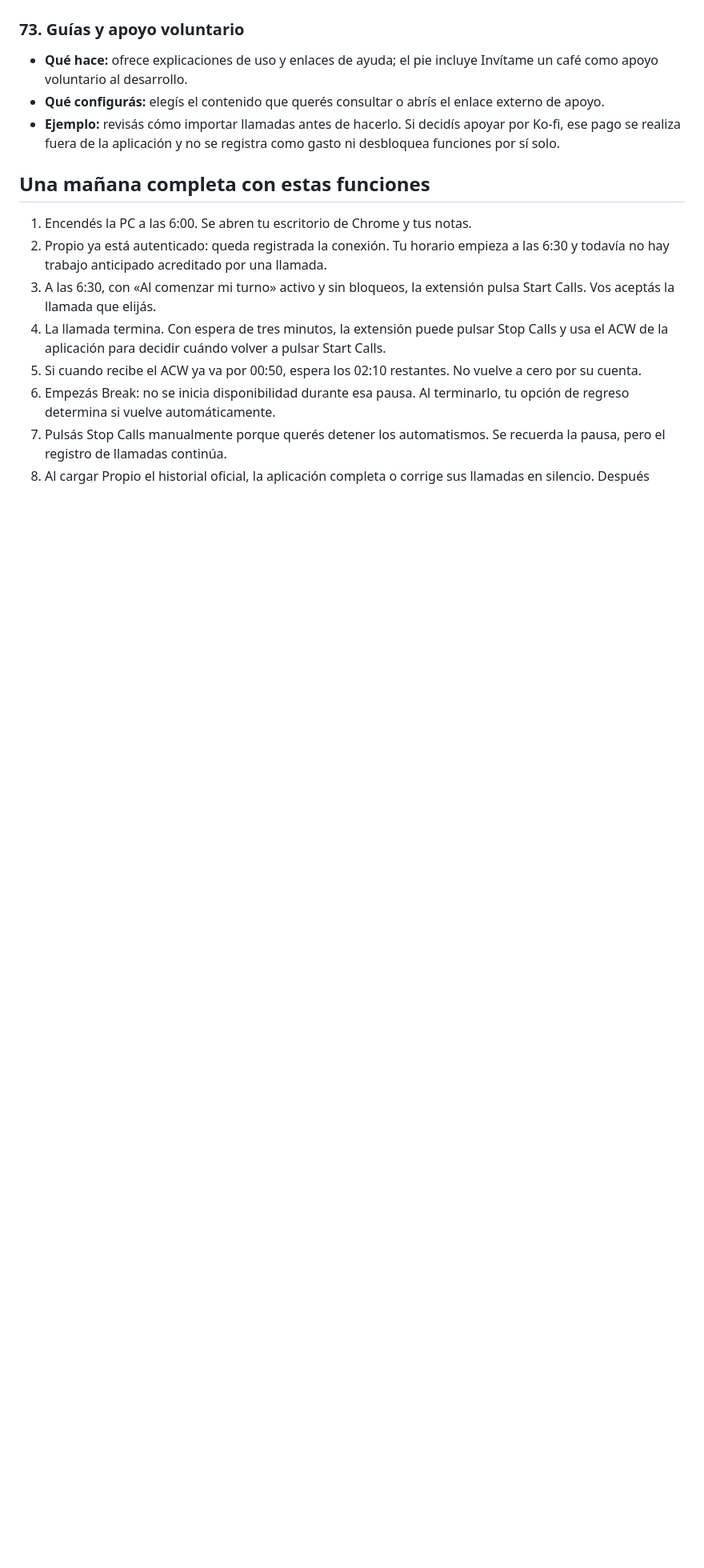
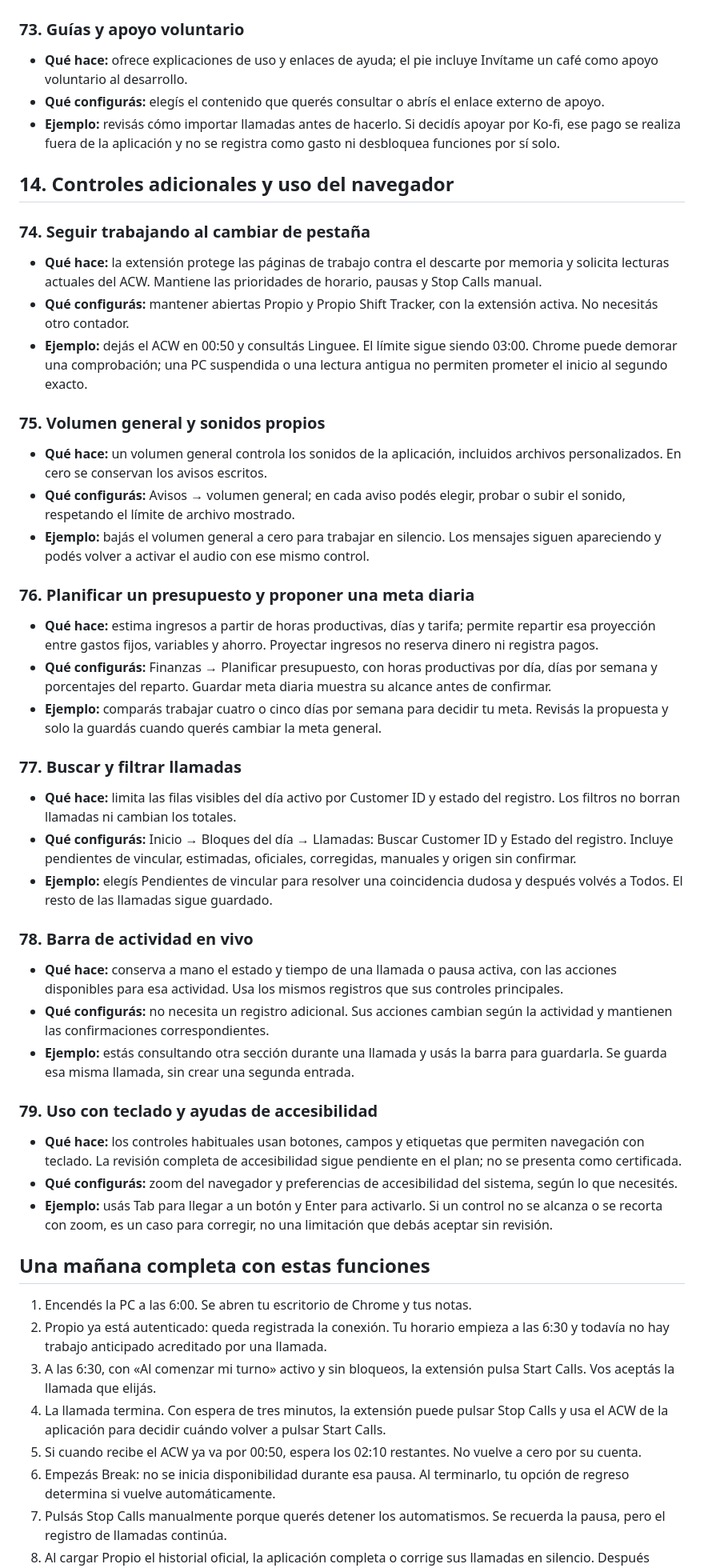
Before and after one commit to jonathanvelasquez787-commits/propio-shift-tracker, a Markdown page: docs/guia-practica-tool-y-extension.md, the part around one of its changes. Shown at 80% size. Rendered like a GitHub page; blank space fills up the shorter version.

Commit message:
Complete practical guide coverage and correct the support settings location

```diff
--- a/docs/guia-practica-tool-y-extension.md
+++ b/docs/guia-practica-tool-y-extension.md
@@ -503,6 +503,44 @@ portal, horario y opciones sin cambiar esas opciones ni aceptar llamadas.
 - **Qué configurás:** elegís el contenido que querés consultar o abrís el enlace externo de apoyo.
 - **Ejemplo:** revisás cómo importar llamadas antes de hacerlo. Si decidís apoyar por Ko-fi, ese pago se realiza fuera de la aplicación y no se registra como gasto ni desbloquea funciones por sí solo.
 
+## 14. Controles adicionales y uso del navegador
+
+### 74. Seguir trabajando al cambiar de pestaña
+
+- **Qué hace:** la extensión protege las páginas de trabajo contra el descarte por memoria y solicita lecturas actuales del ACW. Mantiene las prioridades de horario, pausas y Stop Calls manual.
+- **Qué configurás:** mantener abiertas Propio y Propio Shift Tracker, con la extensión activa. No necesitás otro contador.
+- **Ejemplo:** dejás el ACW en 00:50 y consultás Linguee. El límite sigue siendo 03:00. Chrome puede demorar una comprobación; una PC suspendida o una lectura antigua no permiten prometer el inicio al segundo exacto.
+
+### 75. Volumen general y sonidos propios
+
+- **Qué hace:** un volumen general controla los sonidos de la aplicación, incluidos archivos personalizados. En cero se conservan los avisos escritos.
+- **Qué configurás:** Avisos → volumen general; en cada aviso podés elegir, probar o subir el sonido, respetando el límite de archivo mostrado.
+- **Ejemplo:** bajás el volumen general a cero para trabajar en silencio. Los mensajes siguen apareciendo y podés volver a activar el audio con ese mismo control.
+
+### 76. Planificar un presupuesto y proponer una meta diaria
+
+- **Qué hace:** estima ingresos a partir de horas productivas, días y tarifa; permite repartir esa proyección entre gastos fijos, variables y ahorro. Proyectar ingresos no reserva dinero ni registra pagos.
+- **Qué configurás:** Finanzas → Planificar presupuesto, con horas productivas por día, días por semana y porcentajes del reparto. Guardar meta diaria muestra su alcance antes de confirmar.
+- **Ejemplo:** comparás trabajar cuatro o cinco días por semana para decidir tu meta. Revisás la propuesta y solo la guardás cuando querés cambiar la meta general.
+
+### 77. Buscar y filtrar llamadas
+
+- **Qué hace:** limita las filas visibles del día activo por Customer ID y estado del registro. Los filtros no borran llamadas ni cambian los totales.
+- **Qué configurás:** Inicio → Bloques del día → Llamadas: Buscar Customer ID y Estado del registro. Incluye pendientes de vincular, estimadas, oficiales, corregidas, manuales y origen sin confirmar.
+- **Ejemplo:** elegís Pendientes de vincular para resolver una coincidencia dudosa y después volvés a Todos. El resto de las llamadas sigue guardado.
+
+### 78. Barra de actividad en vivo
+
+- **Qué hace:** conserva a mano el estado y tiempo de una llamada o pausa activa, con las acciones disponibles para esa actividad. Usa los mismos registros que sus controles principales.
+- **Qué configurás:** no necesita un registro adicional. Sus acciones cambian según la actividad y mantienen las confirmaciones correspondientes.
+- **Ejemplo:** estás consultando otra sección durante una llamada y usás la barra para guardarla. Se guarda esa misma llamada, sin crear una segunda entrada.
+
+### 79. Uso con teclado y ayudas de accesibilidad
+
+- **Qué hace:** los controles habituales usan botones, campos y etiquetas que permiten navegación con teclado. La revisión completa de accesibilidad sigue pendiente en el plan; no se presenta como certificada.
+- **Qué configurás:** zoom del navegador y preferencias de accesibilidad del sistema, según lo que necesités.
+- **Ejemplo:** usás Tab para llegar a un botón y Enter para activarlo. Si un control no se alcanza o se recorta con zoom, es un caso para corregir, no una limitación que debás aceptar sin revisión.
+
 ## Una mañana completa con estas funciones
 
 1. Encendés la PC a las 6:00. Se abren tu escritorio de Chrome y tus notas.
```
Also changed, not shown: other parts of docs/guia-practica-tool-y-extension.md (+1 -14 lines), docs/plan-mejoras-integrales.md (+5 -0 lines), instrucciones.md (+2 -2 lines).
